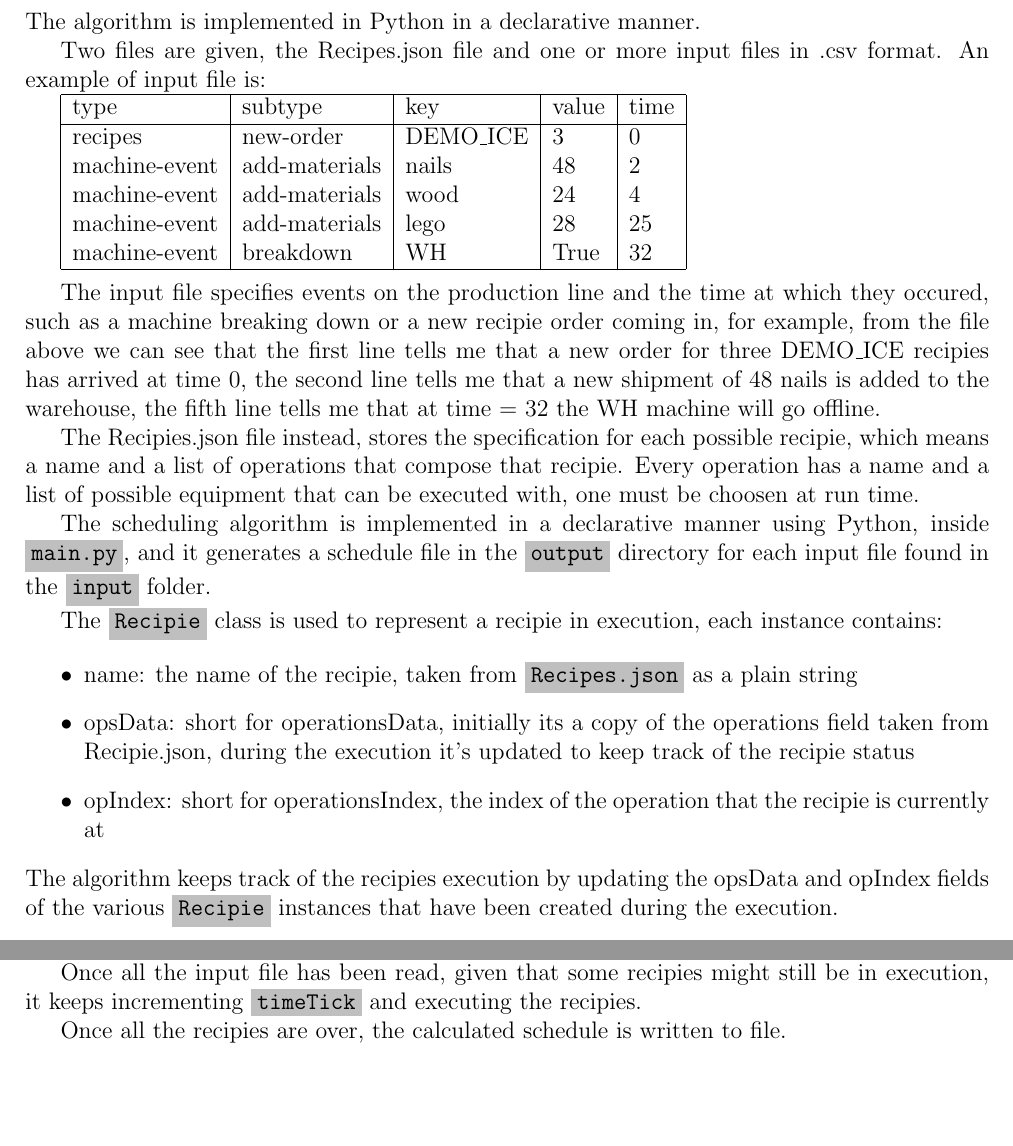
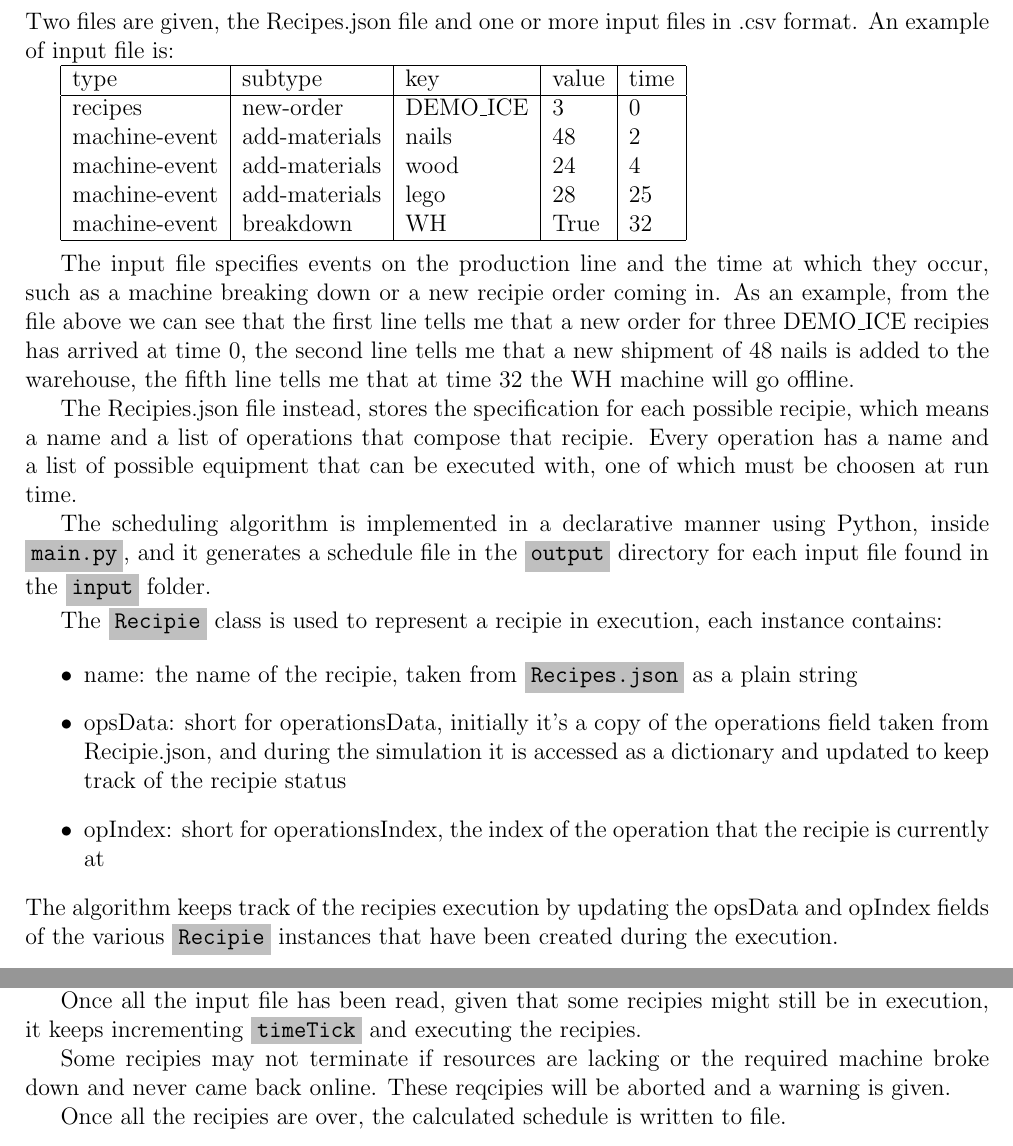
Before and after one commit to Thiird/progetti_EISD, a LaTeX document (Progetto_2/Relazione/Relazione.tex): two parts of pages 5 and 6 of 7, joined at a grey line, cut at the place of the change, the shorter picture padded with empty space. Compiled offline with pdfLaTeX.

Commit message:
Bug fixes

```diff
--- a/Progetto_2/Relazione/Relazione.tex
+++ b/Progetto_2/Relazione/Relazione.tex
@@ -90,7 +90,6 @@ Given a list of events that happen on the production line and the specification
 -Many design decision regarding the timing of certain actions, at first glance may seem incorrect, but please note that this is a descrete system, and reasoning in continuoos time is not comparable
 
 \section{Structure of the project}
-The algorithm is implemented in Python in a declarative manner.
 
 Two files are given, the Recipes.json file and one or more input files in .csv format.
 An example of input file is:
@@ -98,16 +97,16 @@ An example of input file is:
 \csvautotabular{sample_input.csv}
 \\
 
-The input file specifies events on the production line and the time at which they occured, such as a machine breaking down or a new recipie order coming in, for example, from the file above we can see that the first line tells me that a new order for three DEMO\_ICE recipies has arrived at time 0, the second line tells me that a new shipment of 48 nails is added to the warehouse, the fifth line tells me that at time = 32 the WH machine will go offline.
+The input file specifies events on the production line and the time at which they occur, such as a machine breaking down or a new recipie order coming in. As an example, from the file above we can see that the first line tells me that a new order for three DEMO\_ICE recipies has arrived at time 0, the second line tells me that a new shipment of 48 nails is added to the warehouse, the fifth line tells me that at time 32 the WH machine will go offline.
 
-The Recipies.json file instead, stores the specification for each possible recipie, which means a name and a list of operations that compose that recipie. Every operation has a name and a list of possible equipment that can be executed with, one must be choosen at run time.
+The Recipies.json file instead, stores the specification for each possible recipie, which means a name and a list of operations that compose that recipie. Every operation has a name and a list of possible equipment that can be executed with, one of which must be choosen at run time.
 
 The scheduling algorithm is implemented in a declarative manner using Python, inside \code{main.py}, and it generates a schedule file in the \code{output} directory for each input file found in the \code {input} folder.
 
 The \code{Recipie} class is used to represent a recipie in execution, each instance contains:
 \begin{itemize}
 \item name: the name of the recipie, taken from \code{Recipes.json} as a plain string
-\item opsData: short for operationsData, initially its a copy of the operations field taken from Recipie.json, during the execution it's updated to keep track of the recipie status
+\item opsData: short for operationsData, initially it's a copy of the operations field taken from Recipie.json, and during the simulation it is accessed as a dictionary and updated to keep track of the recipie status
 \item opIndex: short for operationsIndex, the index of the operation that the recipie is currently at
 \end{itemize}
 The algorithm keeps track of the recipies execution by updating the opsData and opIndex fields of the various \code{Recipie} instances that have been created during the execution.
@@ -125,5 +124,7 @@ The current policy is to just choose the first equipment of the list, this could
 
 Once all the input file has been read, given that some recipies might still be in execution, it keeps incrementing \code{timeTick} and executing the recipies.
 
+Some recipies may not terminate if resources are lacking or the required machine broke down and never came back online. These reqcipies will be aborted and a warning is given.
+
 Once all the recipies are over, the calculated schedule is written to file.
 
```
Also changed, not shown: Progetto_2/Relazione/Relazione.pdf, Progetto_2/Relazione/Relazione.tex (2 more changed lines), 6 other files.
